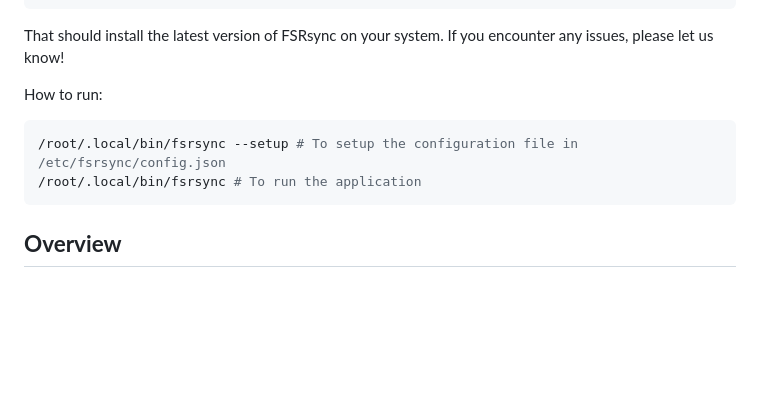
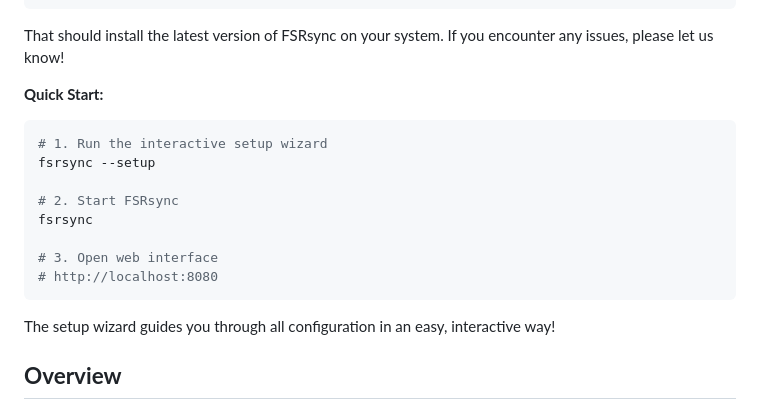
Before and after one commit to ddemuro/fsrsync, a Markdown page: README.md, the part around the change. Rendered like a GitHub page; blank space fills up the shorter version.

````diff
--- a/README.md
+++ b/README.md
@@ -19,11 +19,20 @@ pipx install --index-url="https://pypy.takelan.com/root/takelan/+simple" fsrsync
 
 That should install the latest version of FSRsync on your system. If you encounter any issues, please let us know!
 
-How to run:
+**Quick Start:**
+
 ```bash
-/root/.local/bin/fsrsync --setup # To setup the configuration file in /etc/fsrsync/config.json
-/root/.local/bin/fsrsync # To run the application
+# 1. Run the interactive setup wizard
+fsrsync --setup
+
+# 2. Start FSRsync
+fsrsync
+
+# 3. Open web interface
+# http://localhost:8080
 ```
+
+The setup wizard guides you through all configuration in an easy, interactive way!
 
 **Overview**
 -----------
````
Also changed, not shown: user_docs/QUICK_START.md (added, +140 -0 lines).
